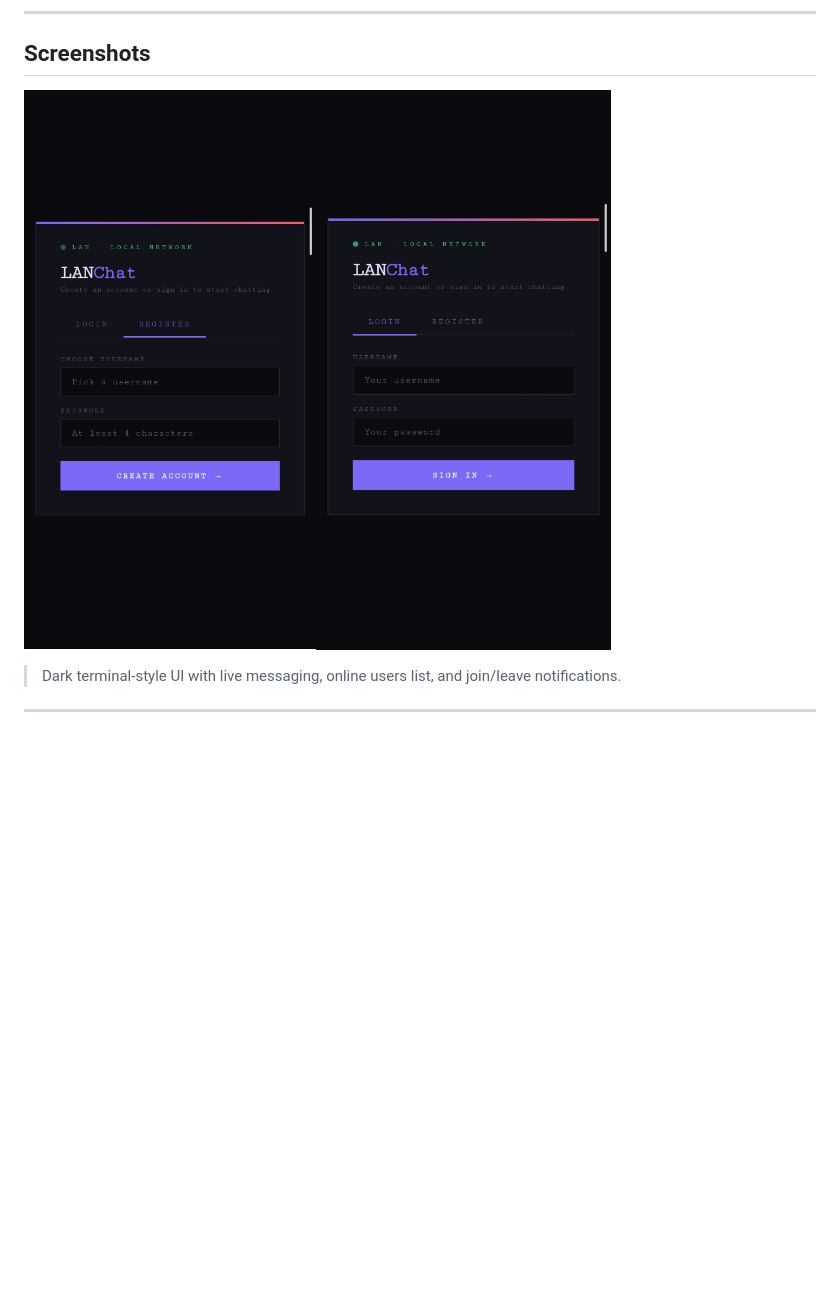
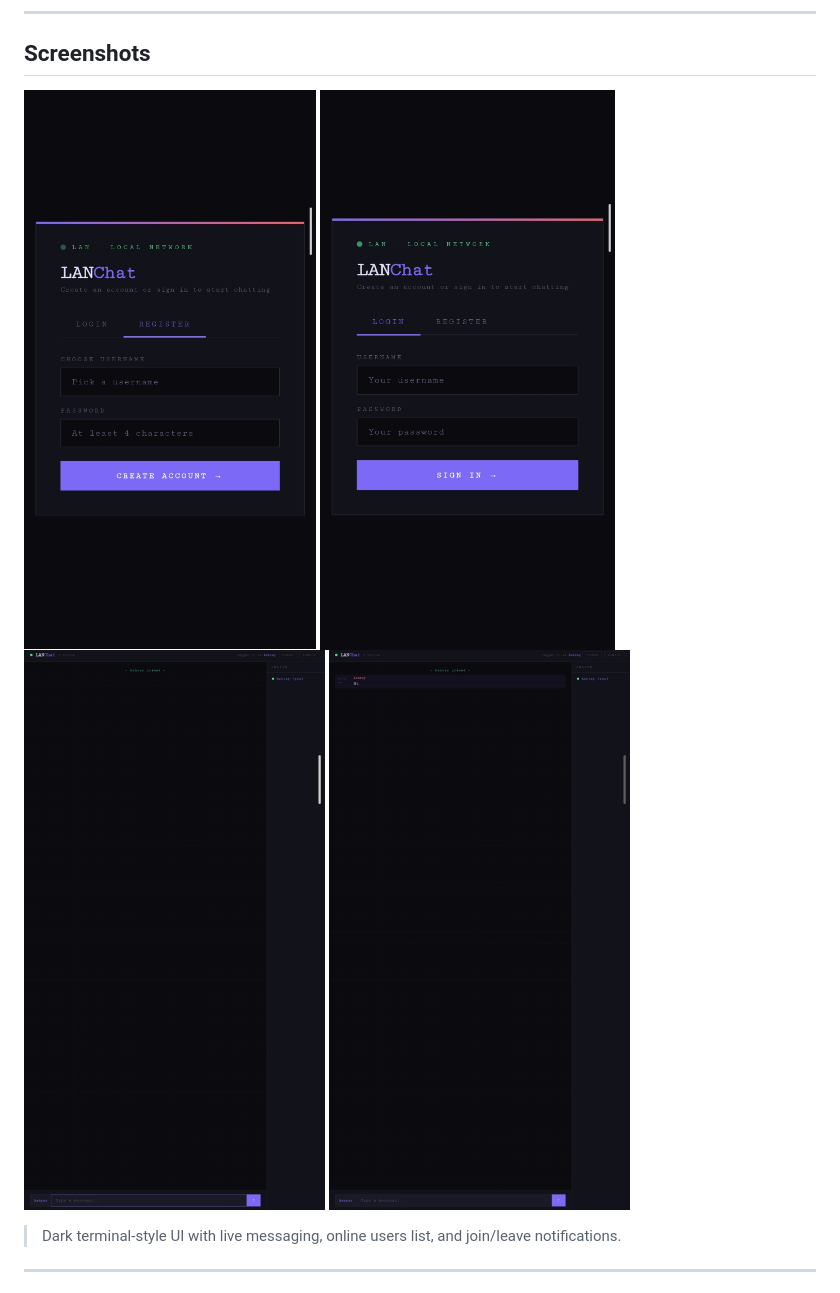
Before and after one commit to Ashray-poojary/Lan-livechat, a Markdown page: README.md, the part around the change. Drawn GitHub-style; pictures changed too: screenshots/chat.jpg (added), screenshots/join.jpg (added); blank space fills up the shorter version.

```diff
--- a/README.md
+++ b/README.md
@@ -10,7 +10,10 @@ Built with **Node.js**, **Express**, and **Socket.io**.
 
 ## Screenshots
 
-![register](screenshots/register.jpg)![login](screenshots/login.jpg)
+![register](screenshots/register.jpg)
+![login](screenshots/login.jpg)
+![register](screenshots/join.jpg)
+![register](screenshots/chat.jpg)
 
 
 > Dark terminal-style UI with live messaging, online users list, and join/leave notifications.
```
